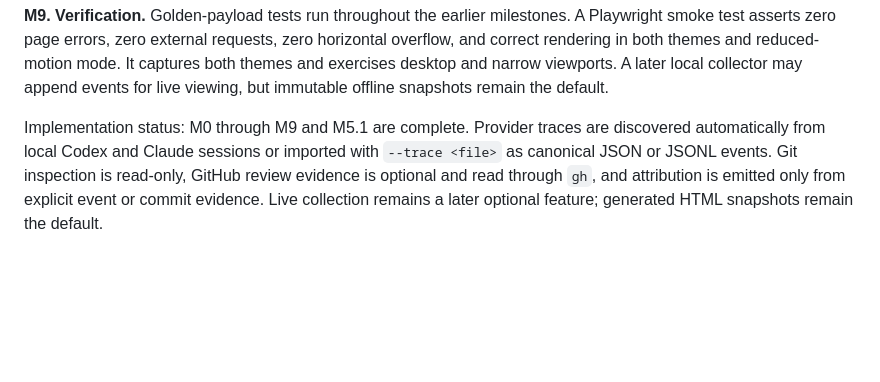
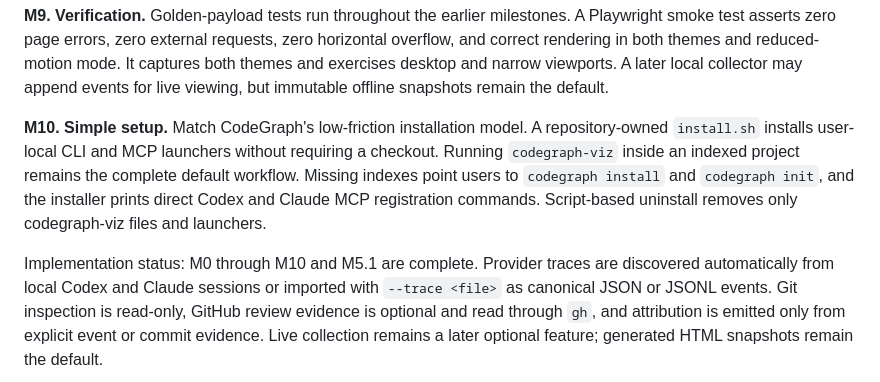
Before and after one commit to Ajodo-Godson/codegraph-viz, a Markdown page: AGENTS.md, the part around the change. Rendered like a GitHub page; blank space fills up the shorter version.

Commit message:
docs: define simple setup milestone

```diff
--- a/AGENTS.md
+++ b/AGENTS.md
@@ -229,7 +229,15 @@ in both themes and reduced-motion mode. It captures both themes and exercises
 desktop and narrow viewports. A later local collector may append events for live
 viewing, but immutable offline snapshots remain the default.
 
-Implementation status: M0 through M9 and M5.1 are complete. Provider traces are
+**M10. Simple setup.** Match CodeGraph's low-friction installation model. A
+repository-owned `install.sh` installs user-local CLI and MCP launchers without
+requiring a checkout. Running `codegraph-viz` inside an indexed project remains
+the complete default workflow. Missing indexes point users to `codegraph
+install` and `codegraph init`, and the installer prints direct Codex and Claude
+MCP registration commands. Script-based uninstall removes only codegraph-viz
+files and launchers.
+
+Implementation status: M0 through M10 and M5.1 are complete. Provider traces are
 discovered automatically from local Codex and Claude sessions or imported with
 `--trace <file>` as canonical JSON or JSONL events. Git inspection is read-only,
 GitHub review evidence is optional and read through `gh`, and attribution is
```
